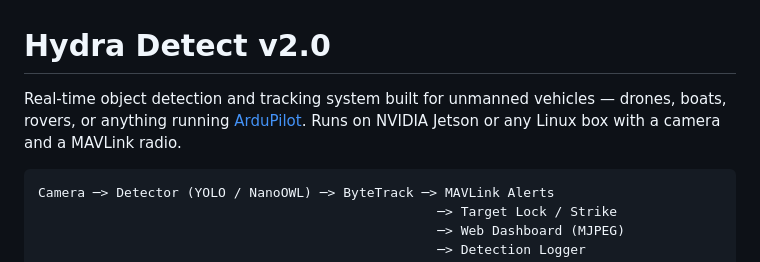
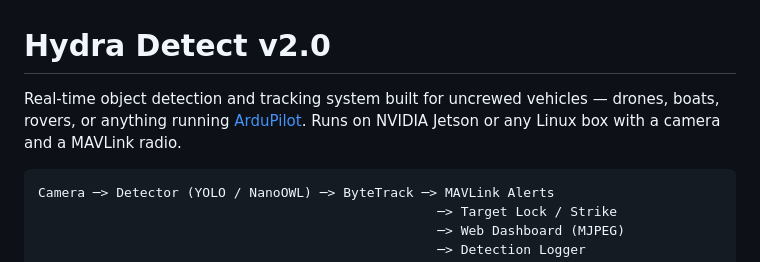
Before and after one commit to rmeadomavic/Hydra, a Markdown page: README.md, the part around the change. GitHub-like rendering.

````diff
--- a/README.md
+++ b/README.md
@@ -1,6 +1,6 @@
 # Hydra Detect v2.0
 
-Real-time object detection and tracking system built for unmanned vehicles — drones, boats, rovers, or anything running [ArduPilot](https://ardupilot.org/). Runs on NVIDIA Jetson or any Linux box with a camera and a MAVLink radio.
+Real-time object detection and tracking system built for uncrewed vehicles — drones, boats, rovers, or anything running [ArduPilot](https://ardupilot.org/). Runs on NVIDIA Jetson or any Linux box with a camera and a MAVLink radio.
 
 ```
 Camera ─> Detector (YOLO / NanoOWL) ─> ByteTrack ─> MAVLink Alerts
````
